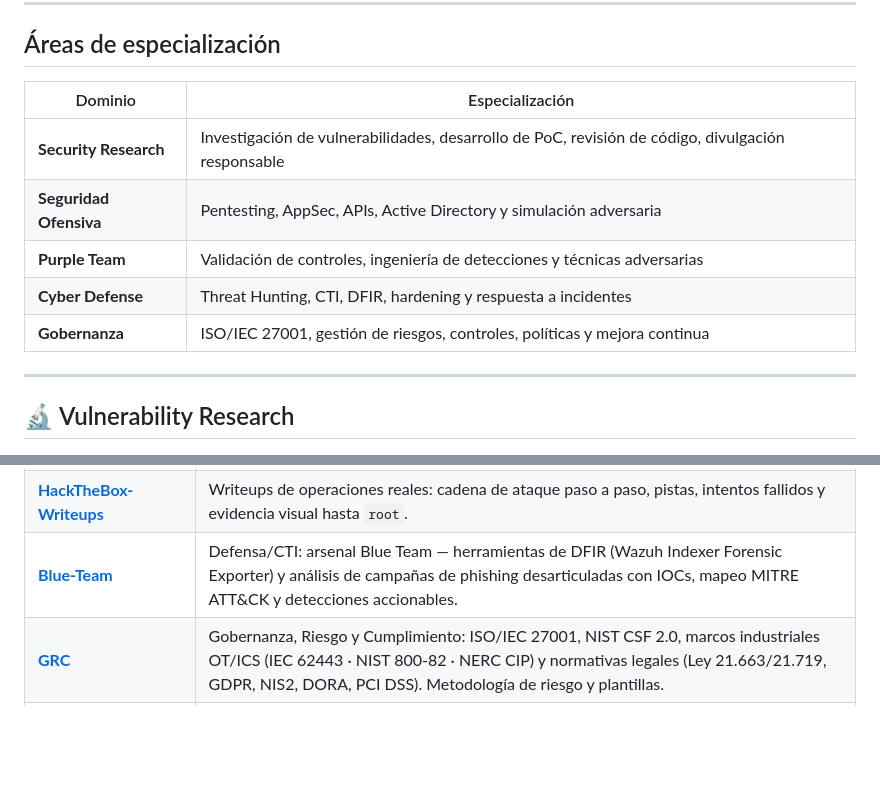
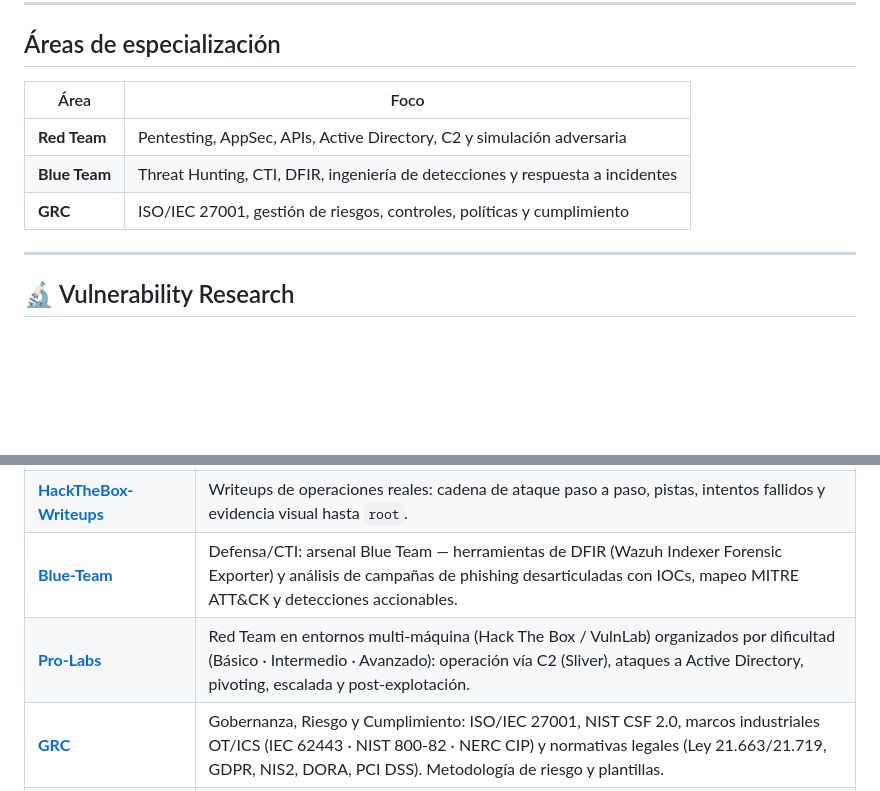
Before and after one commit to kur0s4k1/kur0s4k1, a Markdown page: README.md, 2 parts joined by grey strips. Rendered like a GitHub page; blank space fills up the shorter version.

Commit message:
Perfil: áreas de especialización -> Red Team, Blue Team y GRC; agregar Pro-Labs

```diff
--- a/README.md
+++ b/README.md
@@ -32,13 +32,11 @@ Vulnerability   PoC / AppSec   Purple Team  CTI / DFIR   ISO/IEC 27001
 
 ## Áreas de especialización
 
-| Dominio | Especialización |
+| Área | Foco |
 |---|---|
-| **Security Research** | Investigación de vulnerabilidades, desarrollo de PoC, revisión de código, divulgación responsable |
-| **Seguridad Ofensiva** | Pentesting, AppSec, APIs, Active Directory y simulación adversaria |
-| **Purple Team** | Validación de controles, ingeniería de detecciones y técnicas adversarias |
-| **Cyber Defense** | Threat Hunting, CTI, DFIR, hardening y respuesta a incidentes |
-| **Gobernanza** | ISO/IEC 27001, gestión de riesgos, controles, políticas y mejora continua |
+| **Red Team** | Pentesting, AppSec, APIs, Active Directory, C2 y simulación adversaria |
+| **Blue Team** | Threat Hunting, CTI, DFIR, ingeniería de detecciones y respuesta a incidentes |
+| **GRC** | ISO/IEC 27001, gestión de riesgos, controles, políticas y cumplimiento |
 
 ---
 
@@ -112,6 +111,7 @@ Hall of Fame y cartas de reconocimiento por divulgación responsable:
 | **[Bug-Bounties](https://github.com/kur0s4k1/Bug-Bounties)** | Portafolio de investigación: 34 hallazgos reportados a Bugcrowd/HackerOne/VDP, con estado, severidad, recompensas y política de divulgación responsable. |
 | **[HackTheBox-Writeups](https://github.com/kur0s4k1/HackTheBox-Writeups)** | Writeups de operaciones reales: cadena de ataque paso a paso, pistas, intentos fallidos y evidencia visual hasta `root`. |
 | **[Blue-Team](https://github.com/kur0s4k1/Blue-Team)** | Defensa/CTI: arsenal Blue Team — herramientas de DFIR (Wazuh Indexer Forensic Exporter) y análisis de campañas de phishing desarticuladas con IOCs, mapeo MITRE ATT&CK y detecciones accionables. |
+| **[Pro-Labs](https://github.com/kur0s4k1/Pro-Labs)** | Red Team en entornos multi-máquina (Hack The Box / VulnLab) organizados por dificultad (Básico · Intermedio · Avanzado): operación vía C2 (Sliver), ataques a Active Directory, pivoting, escalada y post-explotación. |
 | **[GRC](https://github.com/kur0s4k1/GRC)** | Gobernanza, Riesgo y Cumplimiento: ISO/IEC 27001, NIST CSF 2.0, marcos industriales OT/ICS (IEC 62443 · NIST 800-82 · NERC CIP) y normativas legales (Ley 21.663/21.719, GDPR, NIS2, DORA, PCI DSS). Metodología de riesgo y plantillas. |
 | **[Notepad-OOB-Read-Local-DoS](https://github.com/kur0s4k1/Notepad-OOB-Read-Local-DoS)** | Research: PoC de Out-of-Bounds Read / DoS en Notepad++ vía `WM_COPYDATA`. |
 | **[decoydetection](https://github.com/kur0s4k1/decoydetection)** | Defensa: detección de *decoys* de distintas marcas que evaden motores IDS/IPS. |
```
Also changed, not shown: other parts of README.md (+1 -0 lines).
